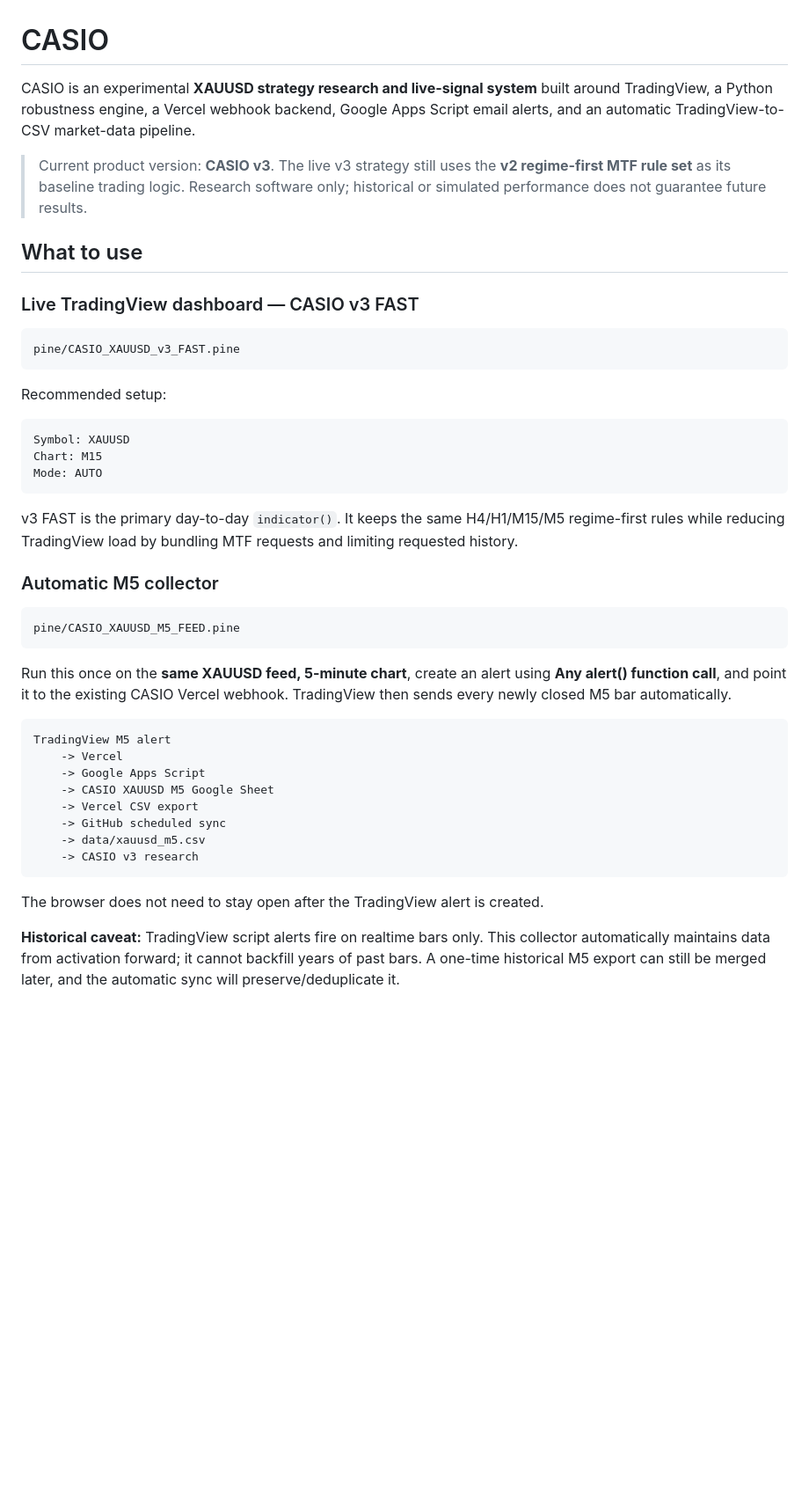
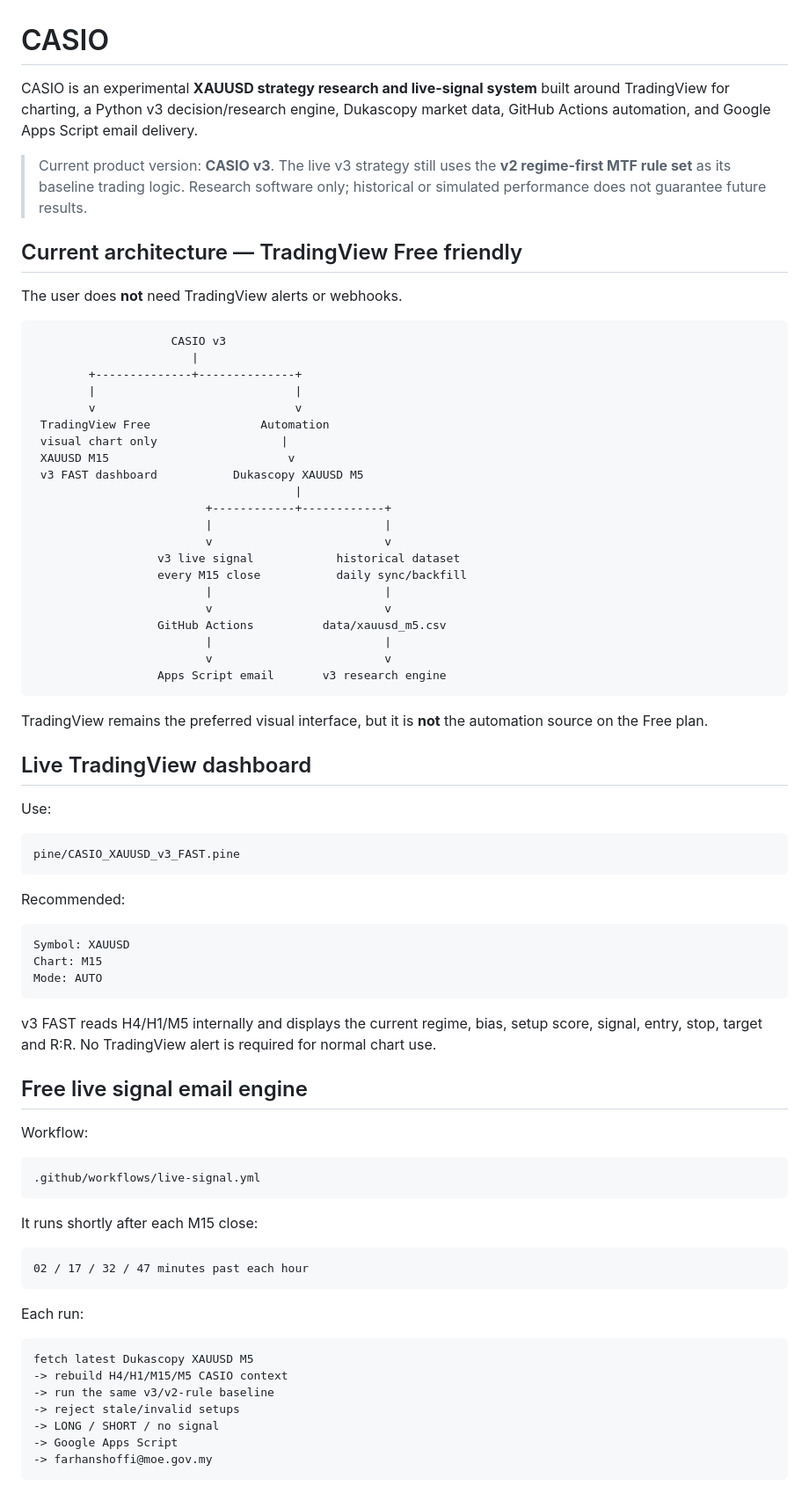
Before and after one commit to farshoffs/casio, a Markdown page: README.md, the part around one of its changes. Shown at 88% size. GitHub-like rendering; blank space fills up the shorter version.

Commit message:
Document CASIO free-TradingView architecture

````diff
--- a/README.md
+++ b/README.md
@@ -1,18 +1,48 @@
 # CASIO
 
-CASIO is an experimental **XAUUSD strategy research and live-signal system** built around TradingView, a Python robustness engine, a Vercel webhook backend, Google Apps Script email alerts, and an automatic TradingView-to-CSV market-data pipeline.
+CASIO is an experimental **XAUUSD strategy research and live-signal system** built around TradingView for charting, a Python v3 decision/research engine, Dukascopy market data, GitHub Actions automation, and Google Apps Script email delivery.
 
 > Current product version: **CASIO v3**. The live v3 strategy still uses the **v2 regime-first MTF rule set** as its baseline trading logic. Research software only; historical or simulated performance does not guarantee future results.
 
-## What to use
+## Current architecture — TradingView Free friendly
 
-### Live TradingView dashboard — CASIO v3 FAST
+The user does **not** need TradingView alerts or webhooks.
+
+```text
+                    CASIO v3
+                       |
+        +--------------+--------------+
+        |                             |
+        v                             v
+ TradingView Free                Automation
+ visual chart only                  |
+ XAUUSD M15                          v
+ v3 FAST dashboard           Dukascopy XAUUSD M5
+                                      |
+                         +------------+------------+
+                         |                         |
+                         v                         v
+                  v3 live signal            historical dataset
+                  every M15 close           daily sync/backfill
+                         |                         |
+                         v                         v
+                  GitHub Actions          data/xauusd_m5.csv
+                         |                         |
+                         v                         v
+                  Apps Script email       v3 research engine
+```
+
+TradingView remains the preferred visual interface, but it is **not** the automation source on the Free plan.
+
+## Live TradingView dashboard
+
+Use:
 
 ```text
 pine/CASIO_XAUUSD_v3_FAST.pine
 ```
 
-Recommended setup:
+Recommended:
 
 ```text
 Symbol: XAUUSD
@@ -20,28 +50,31 @@ Chart: M15
 Mode: AUTO
 ```
 
-v3 FAST is the primary day-to-day `indicator()`. It keeps the same H4/H1/M15/M5 regime-first rules while reducing TradingView load by bundling MTF requests and limiting requested history.
+v3 FAST reads H4/H1/M5 internally and displays the current regime, bias, setup score, signal, entry, stop, target and R:R. No TradingView alert is required for normal chart use.
 
-### Automatic M5 collector
+## Free live signal email engine
+
+Workflow:
 
 ```text
-pine/CASIO_XAUUSD_M5_FEED.pine
+.github/workflows/live-signal.yml
 ```
 
-Run this once on the **same XAUUSD feed, 5-minute chart**, create an alert using **Any alert() function call**, and point it to the existing CASIO Vercel webhook. TradingView then sends every newly closed M5 bar automatically.
+It runs shortly after each M15 close:
 
 ```text
-TradingView M5 alert
-    -> Vercel
-    -> Google Apps Script
-    -> CASIO XAUUSD M5 Google Sheet
-    -> Vercel CSV export
-    -> GitHub scheduled sync
-    -> data/xauusd_m5.csv
-    -> CASIO v3 research
+02 / 17 / 32 / 47 minutes past each hour
 ```
 
-The browser does not need to stay open after the TradingView alert is created.
+Each run:
 
-**Historical caveat:** TradingView script alerts fire on realtime bars only. This collector automatically maintains data from activation forward; it cannot backfill years of past bars. A one-time historical M5 export can still be merged later, and the automatic sync will preserve/deduplicate it.
+```text
+fetch latest Dukascopy XAUUSD M5
+-> rebuild H4/H1/M15/M5 CASIO context
+-> run the same v3/v2-rule baseline
+-> reject stale/invalid setups
+-> LONG / SHORT / no signal
+-> Google Apps Script
+-> farhanshoffi@moe.gov.my
+```
 
````
Also changed, not shown: other parts of README.md (+94 -140 lines).
